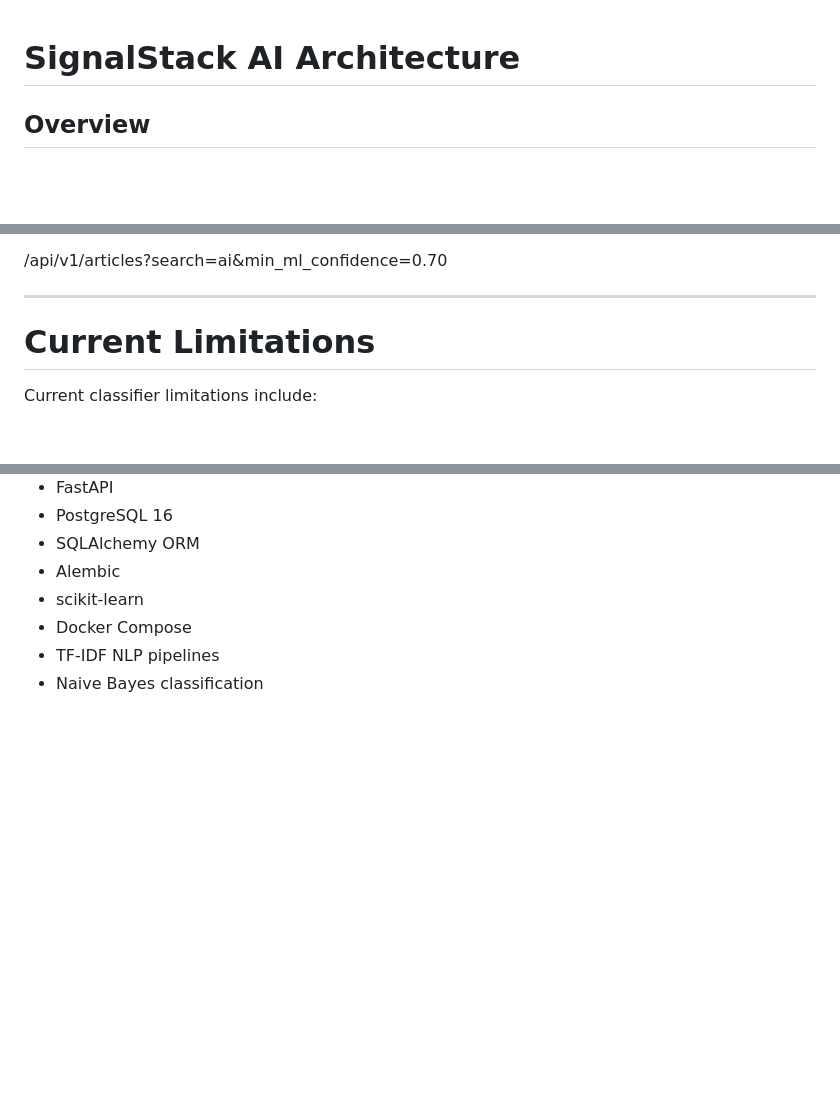
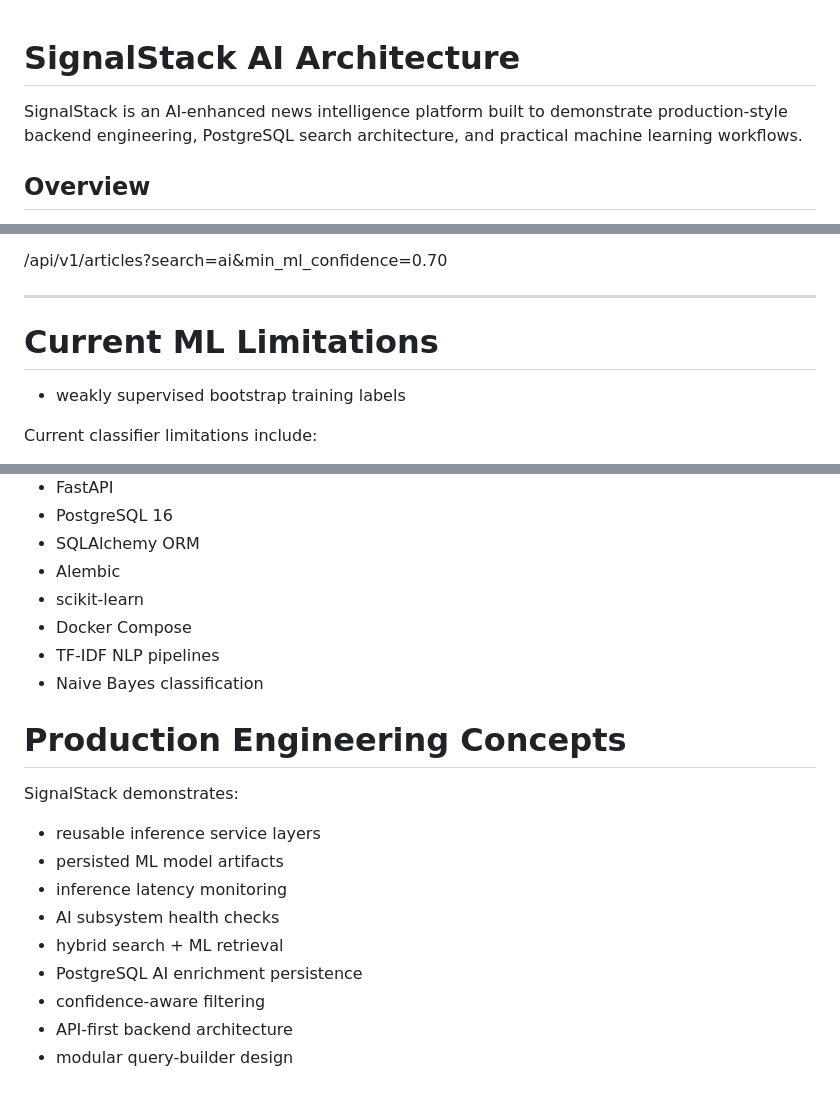
Before and after one commit to nathanbrenton/signalstack, a Markdown page: AI_ARCHITECTURE.md, 3 parts joined by grey strips. Rendered like a GitHub page; blank space fills up the shorter version.

Commit message:
Add AI architecture documentation and diagrams

```diff
--- a/AI_ARCHITECTURE.md
+++ b/AI_ARCHITECTURE.md
@@ -1,4 +1,5 @@
 # SignalStack AI Architecture
+SignalStack is an AI-enhanced news intelligence platform built to demonstrate production-style backend engineering, PostgreSQL search architecture, and practical machine learning workflows.
 
 ## Overview
 
@@ -160,7 +161,8 @@ Example:
 
 ---
 
-# Current Limitations
+# Current ML Limitations
+- weakly supervised bootstrap training labels
 
 Current classifier limitations include:
 
@@ -193,3 +195,17 @@ Future improvements may include:
 - Docker Compose
 - TF-IDF NLP pipelines
 - Naive Bayes classification
+
+# Production Engineering Concepts
+
+SignalStack demonstrates:
+
+- reusable inference service layers
+- persisted ML model artifacts
+- inference latency monitoring
+- AI subsystem health checks
+- hybrid search + ML retrieval
+- PostgreSQL AI enrichment persistence
+- confidence-aware filtering
+- API-first backend architecture
+- modular query-builder design
```
Also changed, not shown: docs/diagrams/ai_architecture.png (added), 1 other file.
